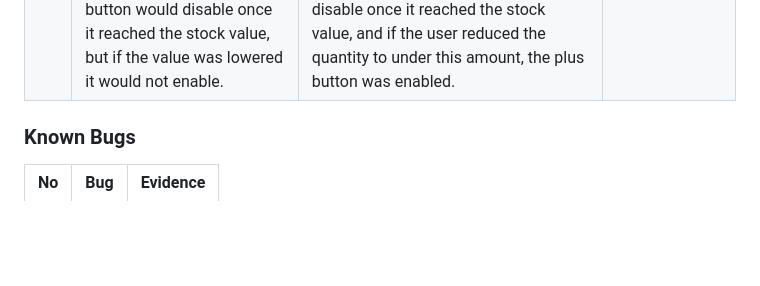
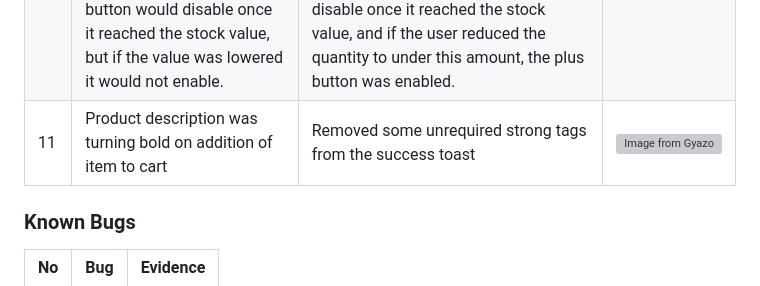
Before and after one commit to mfleming711/seaside-sewing, a Markdown page: TESTING.md, the part around the change. Rendered like a GitHub page; blank space fills up the shorter version; grey boxes are pictures that could not be loaded.

Commit message:
add: solved bug no 11

```diff
--- a/TESTING.md
+++ b/TESTING.md
@@ -144,6 +144,7 @@ Additional testing was carried out by friends and family on a variety of devices
 | 8 | Success toasts were not displaying when adding items, but did display when logging in | I checked that the syntax was correct for the bootstrap version being used and knew that the toast was there as it was showing in the page code. Ed from tutoring saved the day when he spotted that I had omitted the `block.` from the front of my supertag in the bag.html. This meant that I was overwriting the toasts script with the scripts in the base.html file rather than adding to it. |
 | 9 | Adding additional products already in the bag were not being added to the current quantity but overwriting it. The item_id was being passed to the view as an integer, but was then being converted to a string in the bag. | This one really puzzled me. I went back through the course content, searched on slack and did some googling but couldn't find a way to fix this. I therefore contacted tutor support and after trying a number of different possible solutions the only way we could find that worked was to cast the item_id as a string at the beginning of the add to bag view. This is obviously not a perfect solution, but works for the moment until I can dig into this further to find the cause. Update: We discovered that I was actually specifying the item_id as an integer in the path for the add to bag view, by removing this from the path, the add to bag function works as it should without having to cast the item_id to a string. This solution is much more elegant and so has been implemented. |
 | 10 | Implementating enabling/disabling of the quantity buttons using the stock value in the shopping bag. I had managed to get this feature working within the product details page, however in the bag the plus button would disable once it reached the stock value, but if the value was lowered it would not enable. | This was an easy fix once someone pointed out to me that an item only had a quantity and product being passed to it. To solve the issue I needed to pass the stock value to the bag in the bags context. Once I did this the quantity buttons worked as I expected, the plus button would disable once it reached the stock value, and if the user reduced the quantity to under this amount, the plus button was enabled. | [![Image from Gyazo](https://i.gyazo.com/0004fc42c2cc75b0756fda3b154c1a5e.gif)](https://gyazo.com/0004fc42c2cc75b0756fda3b154c1a5e) |
+| 11 | Product description was turning bold on addition of item to cart | Removed some unrequired strong tags from the success toast | [![Image from Gyazo](https://i.gyazo.com/df5b7fa8d2bbda30e78a6c3c4afde9cd.gif)](https://gyazo.com/df5b7fa8d2bbda30e78a6c3c4afde9cd) |
 
 ### Known Bugs
 
```
